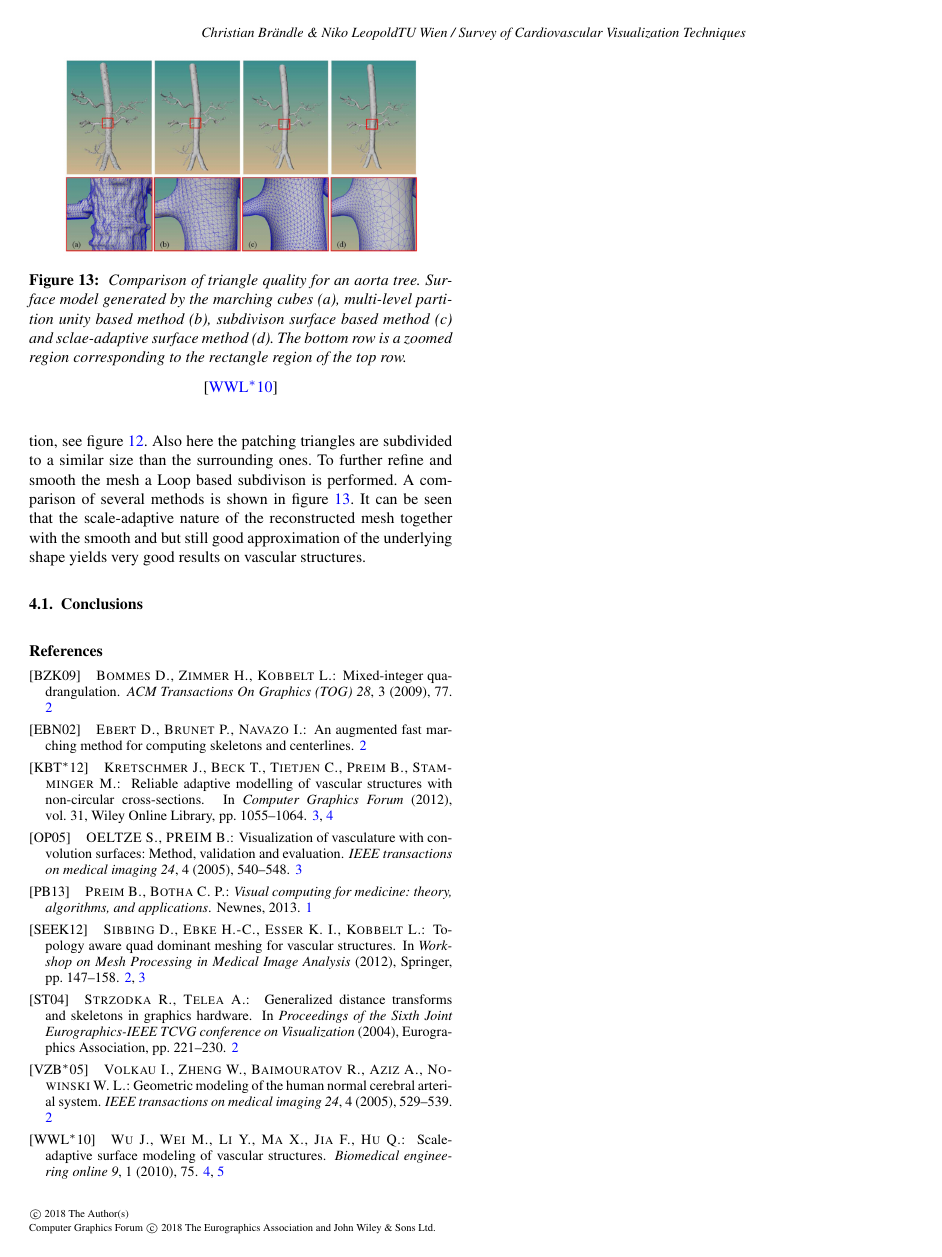
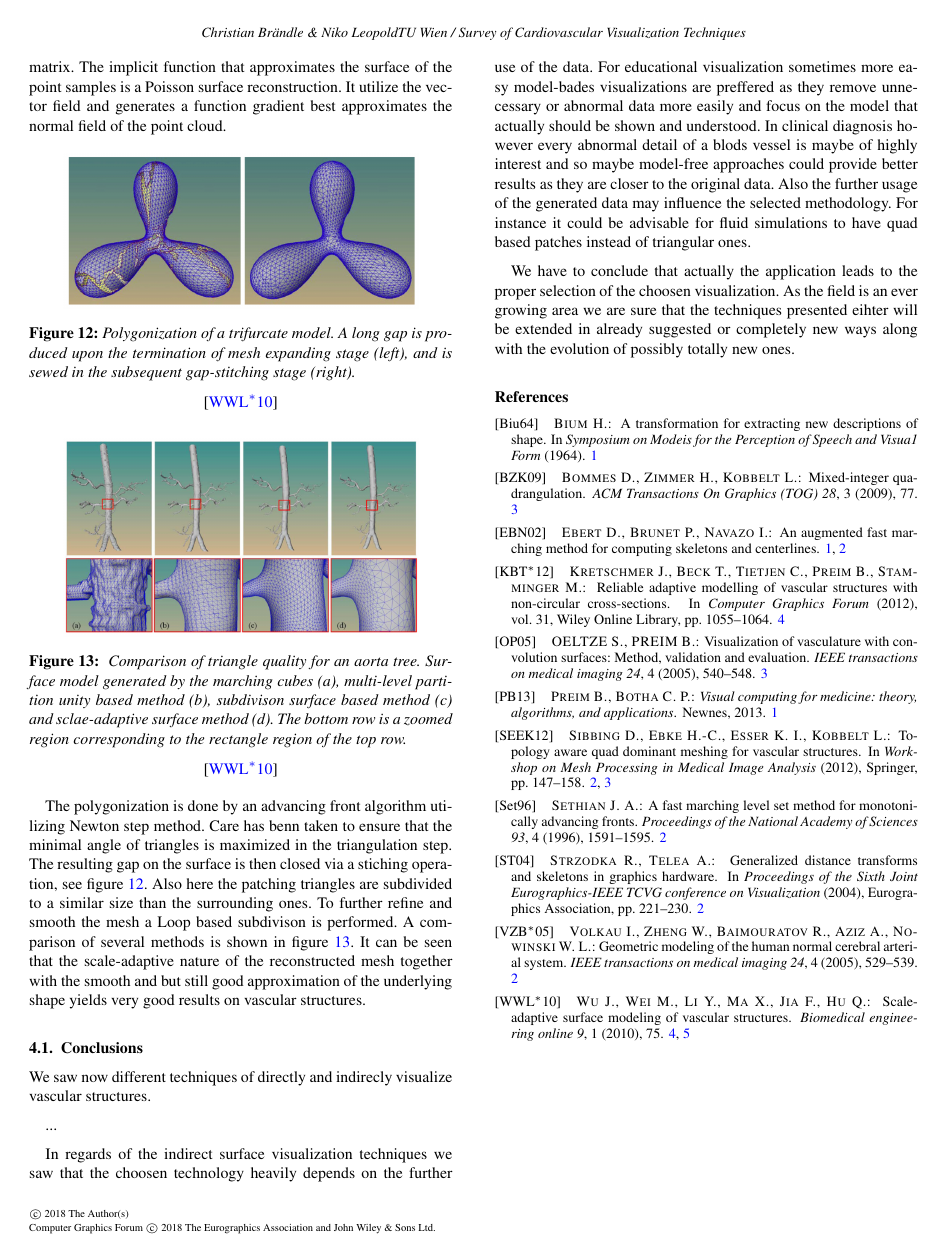
Before and after one commit to drb8w/VisMed2, a LaTeX document (STAR_Report _VascularVisualization/STAR_Report_VisMed2_EuroVis.tex, which reads STAR_Report _VascularVisualization/Conclusions.tex, STAR_Report _VascularVisualization/STAR_Report_References.bib): page 5 of 5. The pictures show the PDF file STAR_Report _VascularVisualization/STAR_Report_VisMed2_EuroVis.pdf that the author committed with the source.

Commit message:
add intro and conclusion

```diff
--- a/STAR_Report _VascularVisualization/Conclusions.tex
+++ b/STAR_Report _VascularVisualization/Conclusions.tex
@@ -1 +1,10 @@
 \subsection{Conclusions}
+
+We saw now different techniques of directly and indirecly visualize vascular structures.
+
+...
+
+In regards of the indirect surface visualization techniques we saw that the choosen technology heavily depends on the further use of the data. For educational visualization sometimes more easy model-bades visualizations are preffered as they remove unnecessary or abnormal data more easily and focus on the model that actually should be shown and understood. In clinical diagnosis however every abnormal detail of a blods vessel is maybe of highly interest and so maybe model-free approaches could provide better results as they are closer to the original data. Also the further usage of the generated data may influence the selected methodology. For instance it could be advisable for fluid simulations to have quad based patches instead of triangular ones.
+
+We have to conclude that actually the application leads to the proper selection of the choosen visualization.
+As the field is an ever growing area we are sure that the techniques presented eihter will be extended in already suggested or completely new ways along with the evolution of possibly totally new ones.
--- a/STAR_Report _VascularVisualization/STAR_Report_References.bib
+++ b/STAR_Report _VascularVisualization/STAR_Report_References.bib
@@ -5,3 +23,18 @@
+	title={A transformation for extracting new descriptions of shape},
+	author={Bium, Harry},
+	booktitle={Symposium on Modeis for the Perception of Speech and Visua1 Form},
+	year={1964}
+}
+
+@article{sethian1996fast,
+	title={A fast marching level set method for monotonically advancing fronts},
+	author={Sethian, James A},
+	journal={Proceedings of the National Academy of Sciences},
+	volume={93},
+	number={4},
+	pages={1591--1595},
+	year={1996},
+	publisher={National Acad Sciences}
 }
 
 @inproceedings{strzodka2004generalized,
```
Also changed, not shown: STAR_Report _VascularVisualization/DirectVisualization.tex (+1 -1 lines), STAR_Report _VascularVisualization/Introduction.tex (+1 -1 lines), STAR_Report _VascularVisualization/Skeletonization.tex (+6 -0 lines), STAR_Report _VascularVisualization/STAR_Report_VisMed2_EuroVis.pdf, STAR_Report _VascularVisualization/STAR_Report_References.bib (18 more changed lines).
